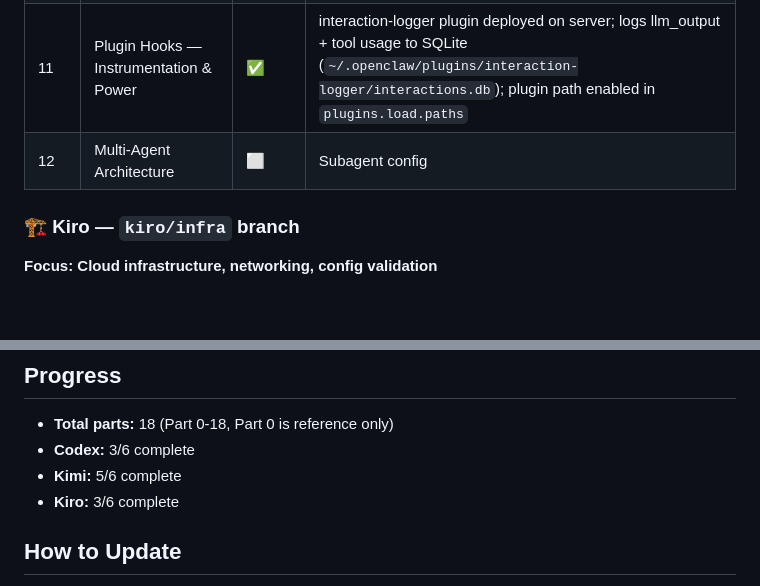
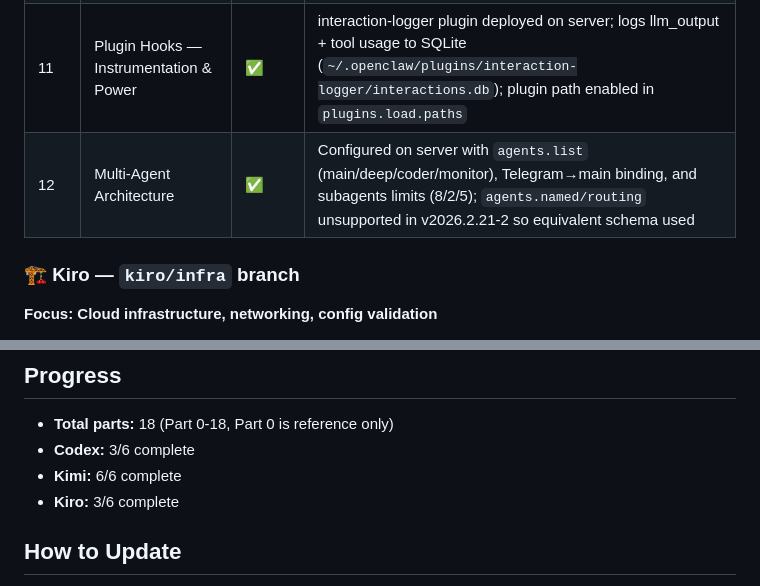
Before and after one commit to Senpai-Sama7/openclaw, a Markdown page: BUILD-STATUS.md, 2 parts joined by grey strips. GitHub-like rendering; blank space fills up the shorter version.

```diff
--- a/BUILD-STATUS.md
+++ b/BUILD-STATUS.md
@@ -31,7 +31,7 @@ Kimi has 15 MCP servers, 43 skills, choreographer for workflow orchestration, an
 | 9 | Autonomy Engine (heartbeat, cron, events) | ✅ | HEARTBEAT.md, 4 cron jobs: morning-brief (8AM CST Mon-Fri), health-check-day/night (30min), weekly-review (Sun 6PM CST)
 | 10 | Skills — Teaching Specialist Capabilities | ✅ | Added 4 remote skills: morning-brief, web-research, github-push-handler, file-organizer (`~/.openclaw/workspace/skills/*/SKILL.md`) |
 | 11 | Plugin Hooks — Instrumentation & Power | ✅ | interaction-logger plugin deployed on server; logs llm_output + tool usage to SQLite (`~/.openclaw/plugins/interaction-logger/interactions.db`); plugin path enabled in `plugins.load.paths` |
-| 12 | Multi-Agent Architecture | ⬜ | Subagent config |
+| 12 | Multi-Agent Architecture | ✅ | Configured on server with `agents.list` (main/deep/coder/monitor), Telegram→main binding, and subagents limits (8/2/5); `agents.named/routing` unsupported in v2026.2.21-2 so equivalent schema used |
 
 ### 🏗️ Kiro — `kiro/infra` branch
 **Focus: Cloud infrastructure, networking, config validation**
@@ -61,7 +61,7 @@ Kiro has AWS CLI integration, infrastructure expertise, and config analysis. Bes
 
 - **Total parts:** 18 (Part 0-18, Part 0 is reference only)
 - **Codex:** 3/6 complete
-- **Kimi:** 5/6 complete
+- **Kimi:** 6/6 complete
 - **Kiro:** 3/6 complete
 
 ## How to Update
```
Also changed, not shown: workspace/memory/build-log-2026-02-22.md (+17 -0 lines).
